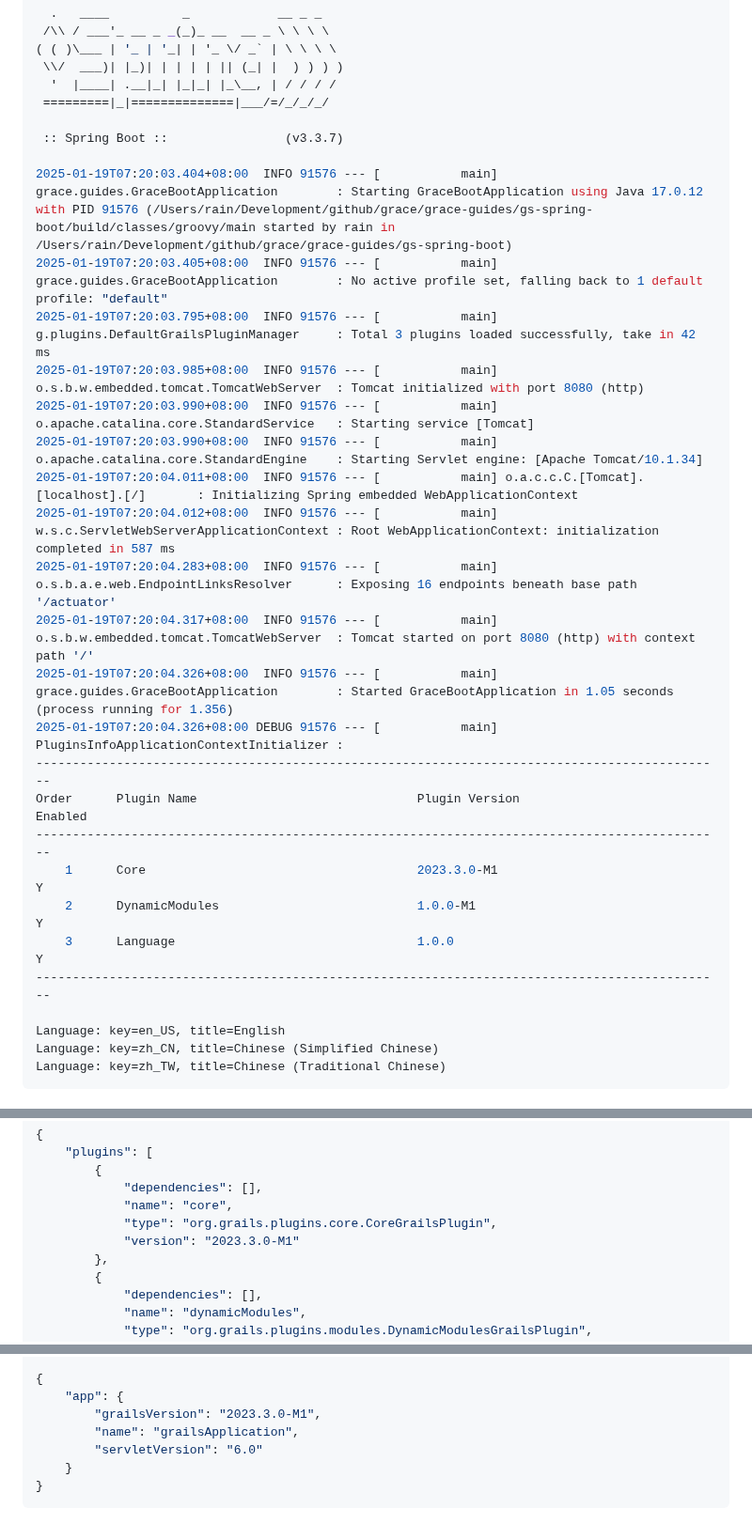
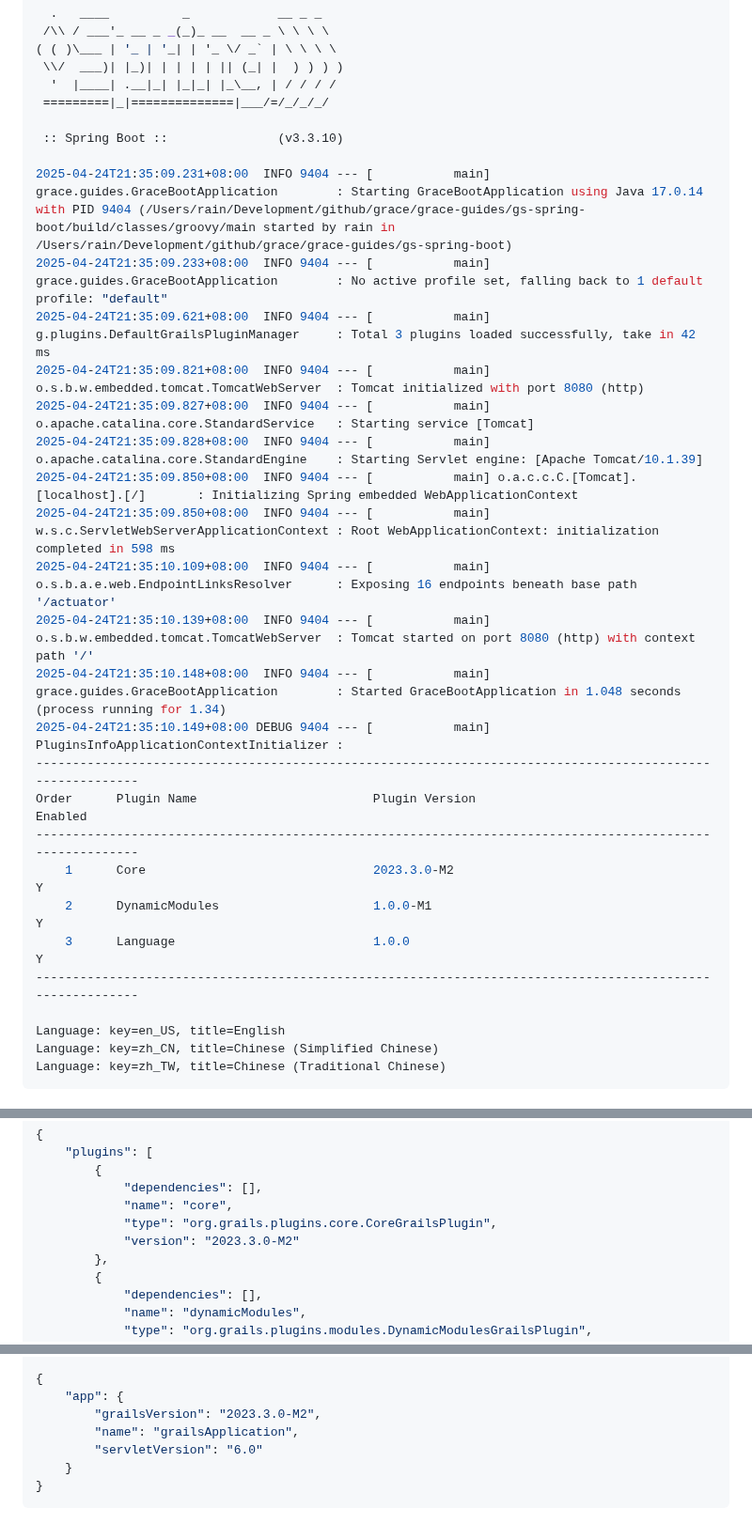
Before and after one commit to grace-guides/gs-spring-boot, a Markdown page: README.md, 3 parts joined by grey strips. Shown at 94% size. GitHub-like rendering.

```diff
--- a/README.md
+++ b/README.md
@@ -155,27 +161,27 @@ class GraceBootApplication implements CommandLineRunner {
   '  |____| .__|_| |_|_| |_\__, | / / / /
  =========|_|==============|___/=/_/_/_/
 
- :: Spring Boot ::                (v3.3.7)
+ :: Spring Boot ::               (v3.3.10)
 
-2025-01-19T07:20:03.404+08:00  INFO 91576 --- [           main] grace.guides.GraceBootApplication        : Starting GraceBootApplication using Java 17.0.12 with PID 91576 (/Users/rain/Development/github/grace/grace-guides/gs-spring-boot/build/classes/groovy/main started by rain in /Users/rain/Development/github/grace/grace-guides/gs-spring-boot)
-2025-01-19T07:20:03.405+08:00  INFO 91576 --- [           main] grace.guides.GraceBootApplication        : No active profile set, falling back to 1 default profile: "default"
-2025-01-19T07:20:03.795+08:00  INFO 91576 --- [           main] g.plugins.DefaultGrailsPluginManager     : Total 3 plugins loaded successfully, take in 42 ms
-2025-01-19T07:20:03.985+08:00  INFO 91576 --- [           main] o.s.b.w.embedded.tomcat.TomcatWebServer  : Tomcat initialized with port 8080 (http)
-2025-01-19T07:20:03.990+08:00  INFO 91576 --- [           main] o.apache.catalina.core.StandardService   : Starting service [Tomcat]
-2025-01-19T07:20:03.990+08:00  INFO 91576 --- [           main] o.apache.catalina.core.StandardEngine    : Starting Servlet engine: [Apache Tomcat/10.1.34]
-2025-01-19T07:20:04.011+08:00  INFO 91576 --- [           main] o.a.c.c.C.[Tomcat].[localhost].[/]       : Initializing Spring embedded WebApplicationContext
-2025-01-19T07:20:04.012+08:00  INFO 91576 --- [           main] w.s.c.ServletWebServerApplicationContext : Root WebApplicationContext: initialization completed in 587 ms
-2025-01-19T07:20:04.283+08:00  INFO 91576 --- [           main] o.s.b.a.e.web.EndpointLinksResolver      : Exposing 16 endpoints beneath base path '/actuator'
-2025-01-19T07:20:04.317+08:00  INFO 91576 --- [           main] o.s.b.w.embedded.tomcat.TomcatWebServer  : Tomcat started on port 8080 (http) with context path '/'
-2025-01-19T07:20:04.326+08:00  INFO 91576 --- [           main] grace.guides.GraceBootApplication        : Started GraceBootApplication in 1.05 seconds (process running for 1.356)
-2025-01-19T07:20:04.326+08:00 DEBUG 91576 --- [           main] PluginsInfoApplicationContextInitializer :
-----------------------------------------------------------------------------------------------
-Order      Plugin Name                              Plugin Version                     Enabled
-----------------------------------------------------------------------------------------------
-    1      Core                                     2023.3.0-M1                              Y
-    2      DynamicModules                           1.0.0-M1                                 Y
-    3      Language                                 1.0.0                                    Y
-----------------------------------------------------------------------------------------------
+2025-04-24T21:35:09.231+08:00  INFO 9404 --- [           main] grace.guides.GraceBootApplication        : Starting GraceBootApplication using Java 17.0.14 with PID 9404 (/Users/rain/Development/github/grace/grace-guides/gs-spring-boot/build/classes/groovy/main started by rain in /Users/rain/Development/github/grace/grace-guides/gs-spring-boot)
+2025-04-24T21:35:09.233+08:00  INFO 9404 --- [           main] grace.guides.GraceBootApplication        : No active profile set, falling back to 1 default profile: "default"
+2025-04-24T21:35:09.621+08:00  INFO 9404 --- [           main] g.plugins.DefaultGrailsPluginManager     : Total 3 plugins loaded successfully, take in 42 ms
+2025-04-24T21:35:09.821+08:00  INFO 9404 --- [           main] o.s.b.w.embedded.tomcat.TomcatWebServer  : Tomcat initialized with port 8080 (http)
+2025-04-24T21:35:09.827+08:00  INFO 9404 --- [           main] o.apache.catalina.core.StandardService   : Starting service [Tomcat]
+2025-04-24T21:35:09.828+08:00  INFO 9404 --- [           main] o.apache.catalina.core.StandardEngine    : Starting Servlet engine: [Apache Tomcat/10.1.39]
+2025-04-24T21:35:09.850+08:00  INFO 9404 --- [           main] o.a.c.c.C.[Tomcat].[localhost].[/]       : Initializing Spring embedded WebApplicationContext
+2025-04-24T21:35:09.850+08:00  INFO 9404 --- [           main] w.s.c.ServletWebServerApplicationContext : Root WebApplicationContext: initialization completed in 598 ms
+2025-04-24T21:35:10.109+08:00  INFO 9404 --- [           main] o.s.b.a.e.web.EndpointLinksResolver      : Exposing 16 endpoints beneath base path '/actuator'
+2025-04-24T21:35:10.139+08:00  INFO 9404 --- [           main] o.s.b.w.embedded.tomcat.TomcatWebServer  : Tomcat started on port 8080 (http) with context path '/'
+2025-04-24T21:35:10.148+08:00  INFO 9404 --- [           main] grace.guides.GraceBootApplication        : Started GraceBootApplication in 1.048 seconds (process running for 1.34)
+2025-04-24T21:35:10.149+08:00 DEBUG 9404 --- [           main] PluginsInfoApplicationContextInitializer :
+----------------------------------------------------------------------------------------------------------
+Order      Plugin Name                        Plugin Version                                       Enabled
+----------------------------------------------------------------------------------------------------------
+    1      Core                               2023.3.0-M2                                                Y
+    2      DynamicModules                     1.0.0-M1                                                   Y
+    3      Language                           1.0.0                                                      Y
+----------------------------------------------------------------------------------------------------------
 
 Language: key=en_US, title=English
 Language: key=zh_CN, title=Chinese (Simplified Chinese)
@@ -199,7 +205,7 @@ Transfer-Encoding: chunked
             "dependencies": [],
             "name": "core",
             "type": "org.grails.plugins.core.CoreGrailsPlugin",
-            "version": "2023.3.0-M1"
+            "version": "2023.3.0-M2"
         },
         {
             "dependencies": [],
@@ -226,7 +232,7 @@ Transfer-Encoding: chunked
 
 {
     "app": {
-        "grailsVersion": "2023.3.0-M1",
+        "grailsVersion": "2023.3.0-M2",
         "name": "grailsApplication",
         "servletVersion": "6.0"
     }
```
Also changed, not shown: other parts of README.md (+14 -8 lines).
